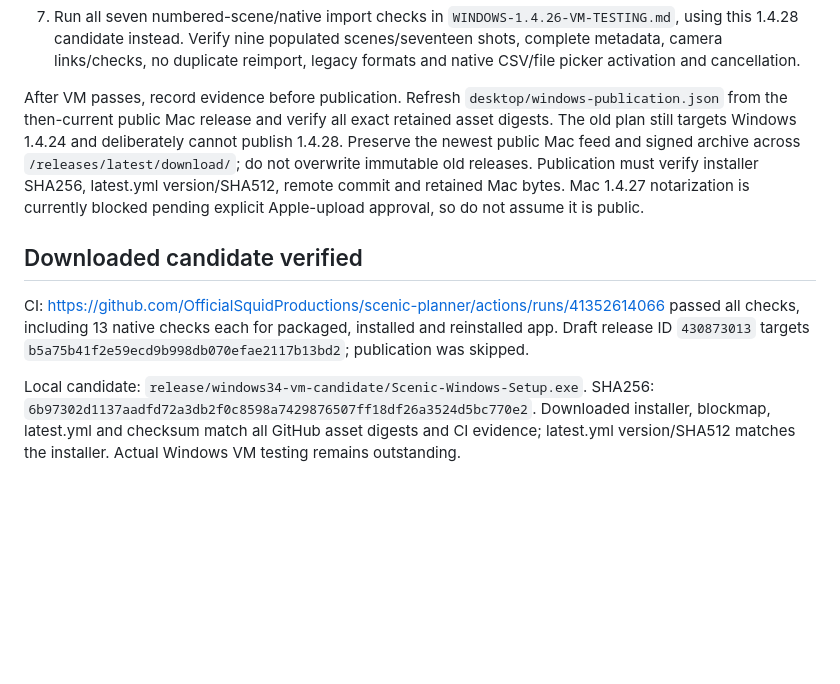
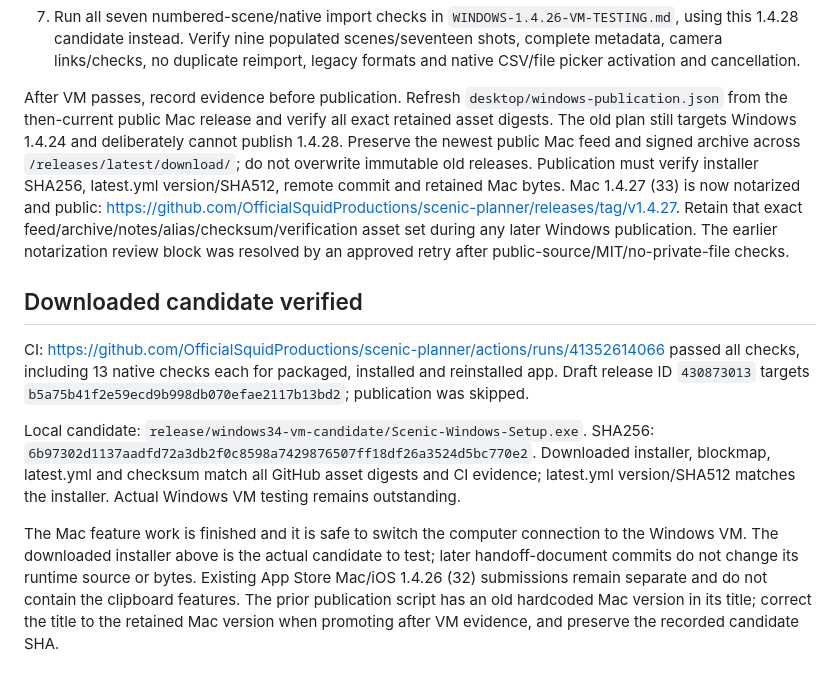
Before and after one commit to OfficialSquidProductions/scenic-planner, a Markdown page: WINDOWS-1.4.28-VM-TESTING.md, the part around the change. Drawn GitHub-style; blank space fills up the shorter version.

Commit message:
Confirm Scenic Mac release complete and Windows VM candidate ready [skip ci]

```diff
--- a/WINDOWS-1.4.28-VM-TESTING.md
+++ b/WINDOWS-1.4.28-VM-TESTING.md
@@ -12,10 +12,12 @@ Use only a disposable QA profile and the synthetic `tests/assets/bathroom-clipbo
 6. Save/open a portable copy, quit/relaunch and verify the copied/duplicated environments, all images and grouping persist. Reinstall the candidate and verify the QA workspace survives.
 7. Run all seven numbered-scene/native import checks in `WINDOWS-1.4.26-VM-TESTING.md`, using this 1.4.28 candidate instead. Verify nine populated scenes/seventeen shots, complete metadata, camera links/checks, no duplicate reimport, legacy formats and native CSV/file picker activation and cancellation.
 
-After VM passes, record evidence before publication. Refresh `desktop/windows-publication.json` from the then-current public Mac release and verify all exact retained asset digests. The old plan still targets Windows 1.4.24 and deliberately cannot publish 1.4.28. Preserve the newest public Mac feed and signed archive across `/releases/latest/download/`; do not overwrite immutable old releases. Publication must verify installer SHA256, latest.yml version/SHA512, remote commit and retained Mac bytes. Mac 1.4.27 notarization is currently blocked pending explicit Apple-upload approval, so do not assume it is public.
+After VM passes, record evidence before publication. Refresh `desktop/windows-publication.json` from the then-current public Mac release and verify all exact retained asset digests. The old plan still targets Windows 1.4.24 and deliberately cannot publish 1.4.28. Preserve the newest public Mac feed and signed archive across `/releases/latest/download/`; do not overwrite immutable old releases. Publication must verify installer SHA256, latest.yml version/SHA512, remote commit and retained Mac bytes. Mac 1.4.27 (33) is now notarized and public: https://github.com/OfficialSquidProductions/scenic-planner/releases/tag/v1.4.27. Retain that exact feed/archive/notes/alias/checksum/verification asset set during any later Windows publication. The earlier notarization review block was resolved by an approved retry after public-source/MIT/no-private-file checks.
 
 ## Downloaded candidate verified
 
 CI: https://github.com/OfficialSquidProductions/scenic-planner/actions/runs/41352614066 passed all checks, including 13 native checks each for packaged, installed and reinstalled app. Draft release ID `430873013` targets `b5a75b41f2e59ecd9b998db070efae2117b13bd2`; publication was skipped.
 
 Local candidate: `release/windows34-vm-candidate/Scenic-Windows-Setup.exe`. SHA256: `6b97302d1137aadfd72a3db2f0c8598a7429876507ff18df26a3524d5bc770e2`. Downloaded installer, blockmap, latest.yml and checksum match all GitHub asset digests and CI evidence; latest.yml version/SHA512 matches the installer. Actual Windows VM testing remains outstanding.
+
+The Mac feature work is finished and it is safe to switch the computer connection to the Windows VM. The downloaded installer above is the actual candidate to test; later handoff-document commits do not change its runtime source or bytes. Existing App Store Mac/iOS 1.4.26 (32) submissions remain separate and do not contain the clipboard features. The prior publication script has an old hardcoded Mac version in its title; correct the title to the retained Mac version when promoting after VM evidence, and preserve the recorded candidate SHA.
```
